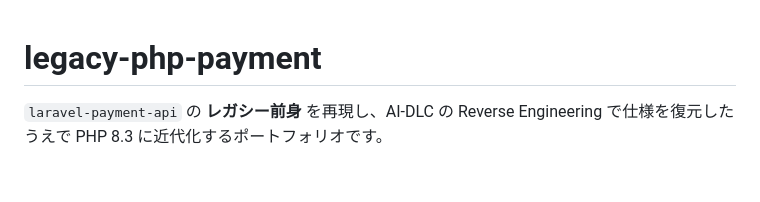
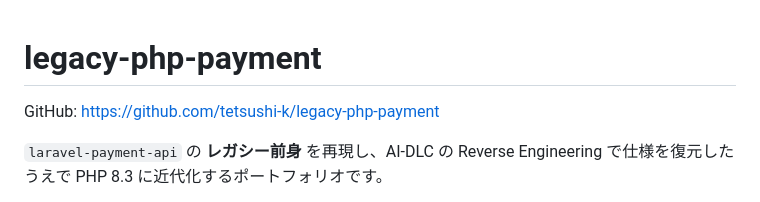
Before and after one commit to tetsushi-k/legacy-php-payment, a Markdown page: README.md, the part around the change. Rendered like a GitHub page; blank space fills up the shorter version.

Commit message:
docs: add GitHub repository link to README

```diff
--- a/README.md
+++ b/README.md
@@ -1,4 +1,6 @@
 # legacy-php-payment
+
+GitHub: [https://github.com/tetsushi-k/legacy-php-payment](https://github.com/tetsushi-k/legacy-php-payment)
 
 `laravel-payment-api` の **レガシー前身** を再現し、AI-DLC の Reverse Engineering で仕様を復元したうえで PHP 8.3 に近代化するポートフォリオです。
 
```
